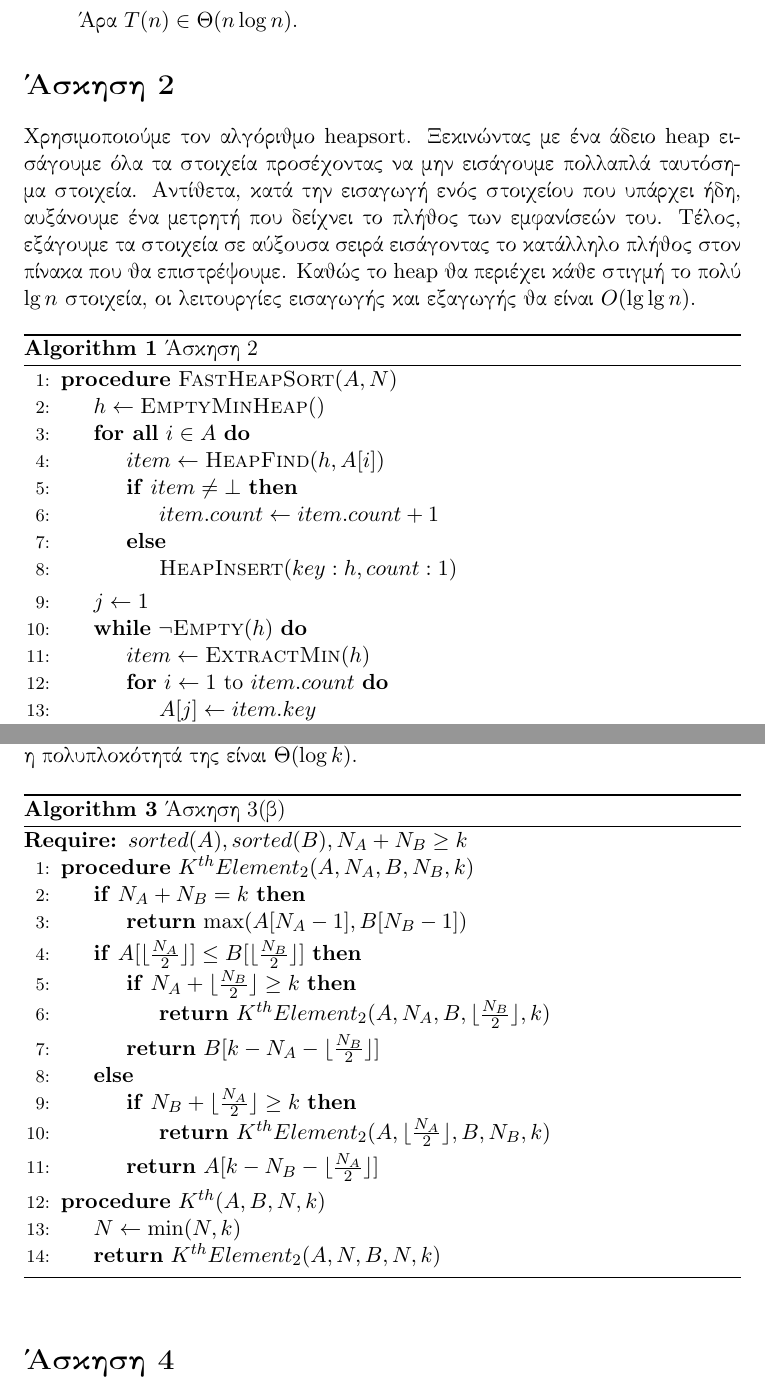
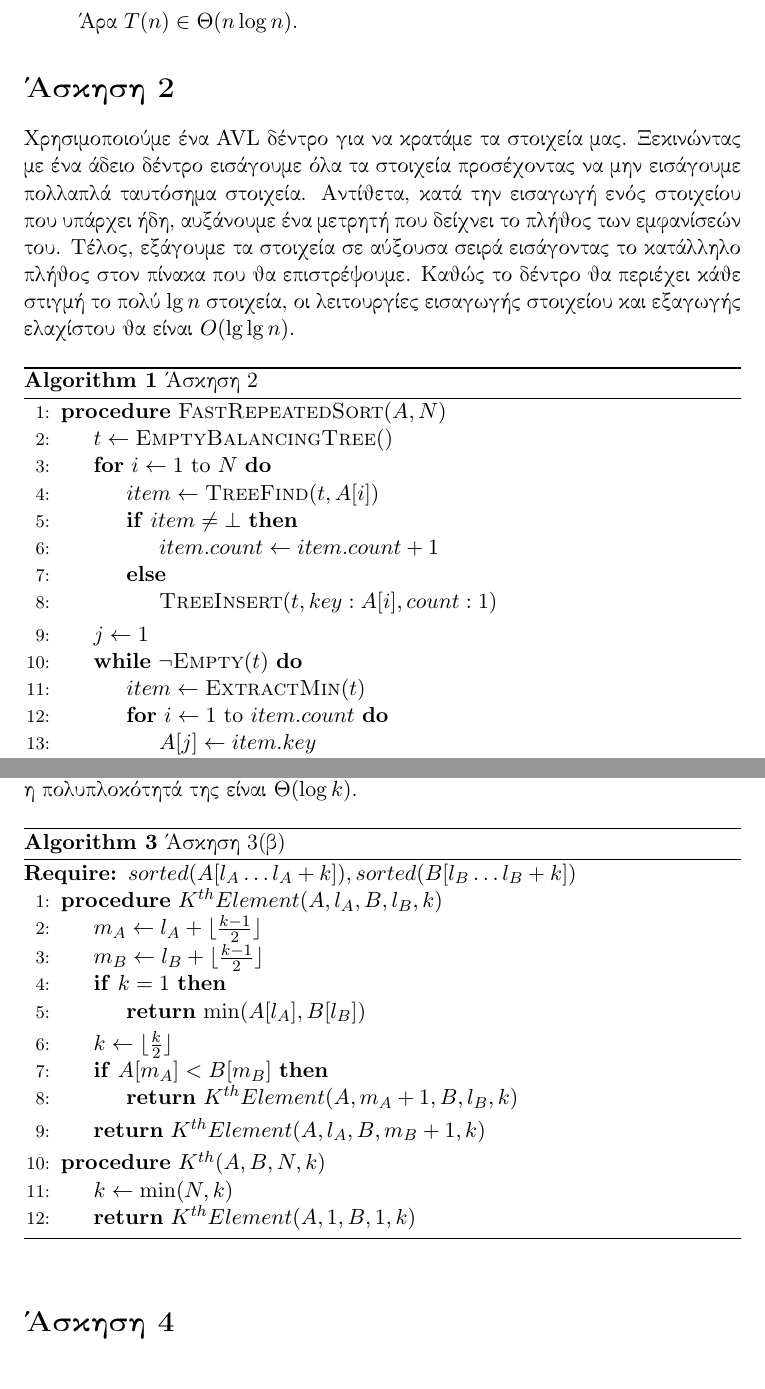
Before and after one commit to dionyziz/ntua-algo, a LaTeX book (algo1.tex): two parts of pages 5 and 7 of 9, joined at a grey line, cut so that both start at the same text, the shorter picture padded with empty space. Compiled offline with pdfLaTeX.

Commit message:
sort algorithm converted from using heaps (which search in linear time) to AVL trees (which search in logN time); fixed important logical flaw in K-th element algorithm and simplified it; stack front is now called stack top

```diff
--- a/algo1.tex
+++ b/algo1.tex
@@ -167,25 +167,25 @@ T( n ) \in & \Omega( \log( \frac{n}{3}! ) ) \\
 \end{enumerate}
 
 \section*{Άσκηση 2}
-Χρησιμοποιούμε τον αλγόριθμο \textlatin{heapsort}. Ξεκινώντας με ένα άδειο \textlatin{heap} εισάγουμε όλα τα στοιχεία προσέχοντας να μην εισάγουμε πολλαπλά ταυτόσημα στοιχεία. Αντίθετα, κατά την εισαγωγή ενός στοιχείου που υπάρχει ήδη, αυξάνουμε ένα μετρητή που δείχνει το πλήθος των εμφανίσεών του. Τέλος, εξάγουμε τα στοιχεία σε αύξουσα σειρά εισάγοντας το κατάλληλο πλήθος στον πίνακα που θα επιστρέψουμε. Καθώς το \textlatin{heap} θα περιέχει κάθε στιγμή το πολύ $\lg n$ στοιχεία, οι λειτουργίες εισαγωγής και εξαγωγής θα είναι $O( \lg \lg n )$.
+Χρησιμοποιούμε ένα \textlatin{AVL} δέντρο για να κρατάμε τα στοιχεία μας. Ξεκινώντας με ένα άδειο δέντρο εισάγουμε όλα τα στοιχεία προσέχοντας να μην εισάγουμε πολλαπλά ταυτόσημα στοιχεία. Αντίθετα, κατά την εισαγωγή ενός στοιχείου που υπάρχει ήδη, αυξάνουμε ένα μετρητή που δείχνει το πλήθος των εμφανίσεών του. Τέλος, εξάγουμε τα στοιχεία σε αύξουσα σειρά εισάγοντας το κατάλληλο πλήθος στον πίνακα που θα επιστρέψουμε. Καθώς το δέντρο θα περιέχει κάθε στιγμή το πολύ $\lg n$ στοιχεία, οι λειτουργίες εισαγωγής στοιχείου και εξαγωγής ελαχίστου θα είναι $O( \lg \lg n )$.
 
 \selectlanguage{english}
 \begin{algorithm}[H]
 \caption{\textgreek{Άσκηση 2}}
 \begin{algorithmic}[1]
-\Procedure{FastHeapSort}{$A, N$}
-    \State $h \gets \Call{EmptyMinHeap}$
-    \ForAll{$i \in A$}
-        \State $item \gets \Call{HeapFind}{h, A[ i ]}$
+\Procedure{FastRepeatedSort}{$A, N$}
+    \State $t \gets \Call{EmptyBalancingTree}$
+    \For{$i \gets 1$ to $N$}
+        \State $item \gets \Call{TreeFind}{t, A[ i ]}$
         \If{$item \neq \bot$}
             \State $item.count \gets item.count + 1$
         \Else
-            \State $\Call{HeapInsert}{key: h, count: 1}$
+            \State $\Call{TreeInsert}{t, key: A[ i ], count: 1}$
         \EndIf
     \EndFor
     \State $j \gets 1$
-    \While{$\lnot \Call{Empty}{h}$}
-        \State $item \gets \Call{ExtractMin}{h}$
+    \While{$\lnot \Call{Empty}{t}$}
+        \State $item \gets \Call{ExtractMin}{t}$
         \For{$i \gets 1$ to $item.count$}
             \State $A[ j ] \gets item.key$
             \State $j \gets j + 1$
@@ -251,26 +251,22 @@ T( n ) \in & \Omega( \log( \frac{n}{3}! ) ) \\
 \begin{algorithm}[H]
 \caption{\textgreek{Άσκηση 3(β)}}
 \begin{algorithmic}[1]
-\Require $sorted(A), sorted(B), N_A + N_B \geq k$
-\Procedure{$K^{th}Element_2$}{$A, N_A, B, N_B, k$}
-    \If{$N_A + N_B = k$}
-        \State \Return $\max( A[ N_A - 1 ], B[ N_B - 1 ] )$
+\Require $sorted(A[l_A \dots l_A + k]), sorted(B[l_B \dots l_B + k])$
+\Procedure{$K^{th}Element$}{$A, l_A, B, l_B, k$}
+	\State $m_A \gets l_A + \lfloor \frac{k - 1}{2} \rfloor$
+	\State $m_B \gets l_B + \lfloor \frac{k - 1}{2} \rfloor$
+    \If{$k = 1$}
+        \State \Return $\min( A[ l_A ], B[ l_B ] )$
     \EndIf
-    \If{$A[ \lfloor \frac{N_A}{2} \rfloor ] \leq B[ \lfloor \frac{N_B}{2} \rfloor ]$}
-        \If{$N_A + \lfloor \frac{N_B}{2} \rfloor \geq k$}
-            \State \Return \Call{$K^{th}Element_2$}{$A, N_A, B, \lfloor \frac{N_B}{2} \rfloor, k$}
-        \EndIf
-        \State \Return $B[ k - N_A - \lfloor \frac{N_B}{2} \rfloor ]$
-    \Else
-        \If{$N_B + \lfloor \frac{N_A}{2} \rfloor \geq k$}
-            \State \Return \Call{$K^{th}Element_2$}{$A, \lfloor \frac{N_A}{2} \rfloor, B, N_B, k$}
-        \EndIf
-        \State \Return $A[ k - N_B - \lfloor \frac{N_A}{2} \rfloor ]$
+    \State $k \gets \lfloor \frac{k}{2} \rfloor$
+    \If{$A[ m_A ] < B[ m_B ]$}
+        \State \Return \Call{$K^{th}Element$}{$A, m_A + 1, B, l_B, k$}
     \EndIf
+    \State \Return \Call{$K^{th}Element$}{$A, l_A, B, m_B + 1, k$}
 \EndProcedure
 \Procedure{$K^{th}$}{$A, B, N, k$}
-	\State $N \gets \min(N, k)$
-	\State \Return \Call{$K^{th}Element_2$}{$A, N, B, N, k$}
+	\State $k \gets \min(N, k)$
+	\State \Return \Call{$K^{th}Element$}{$A, 1, B, 1, k$}
 \EndProcedure
 \end{algorithmic}
 \end{algorithm}
```
Also changed, not shown: 5.png, algo1.pdf, algo1.tex (2 more changed lines), 2 other files.
